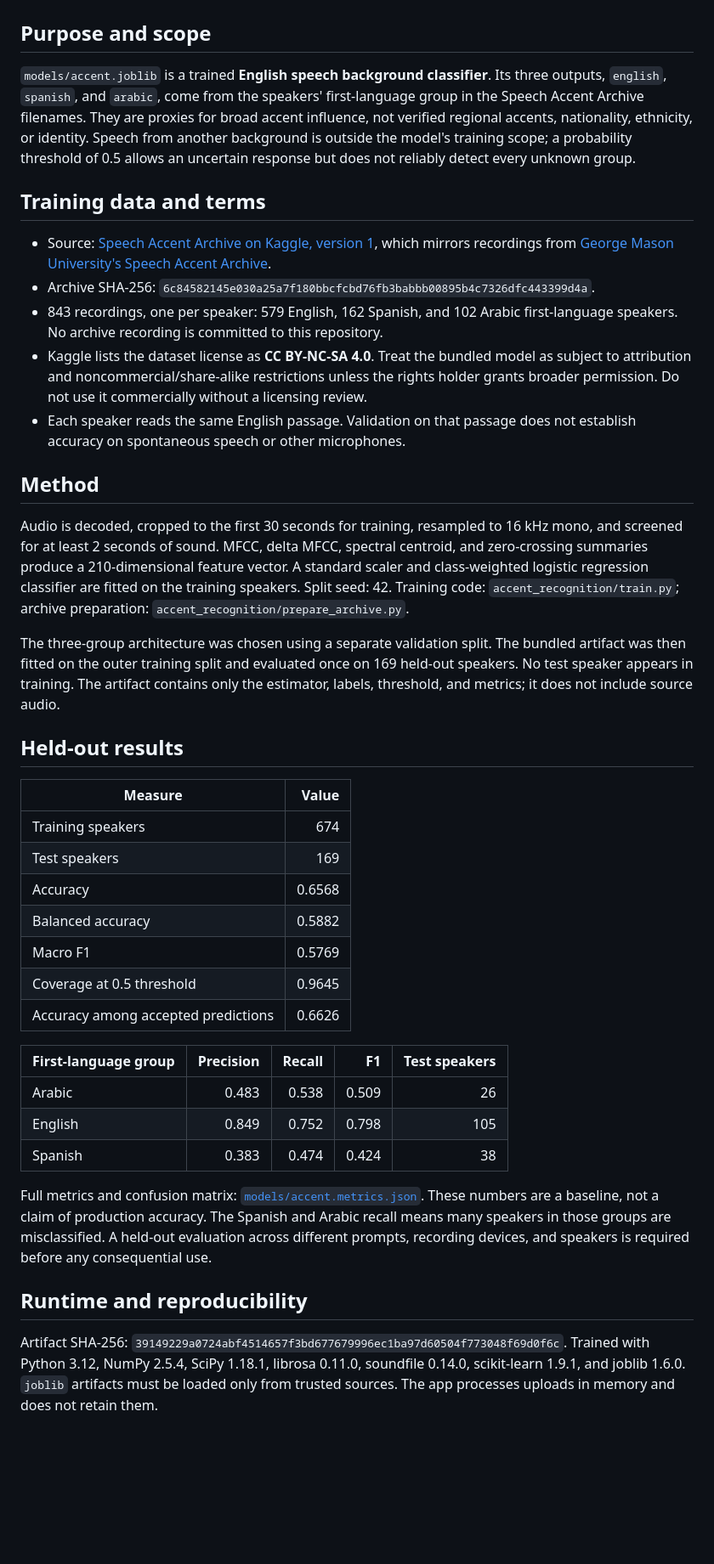
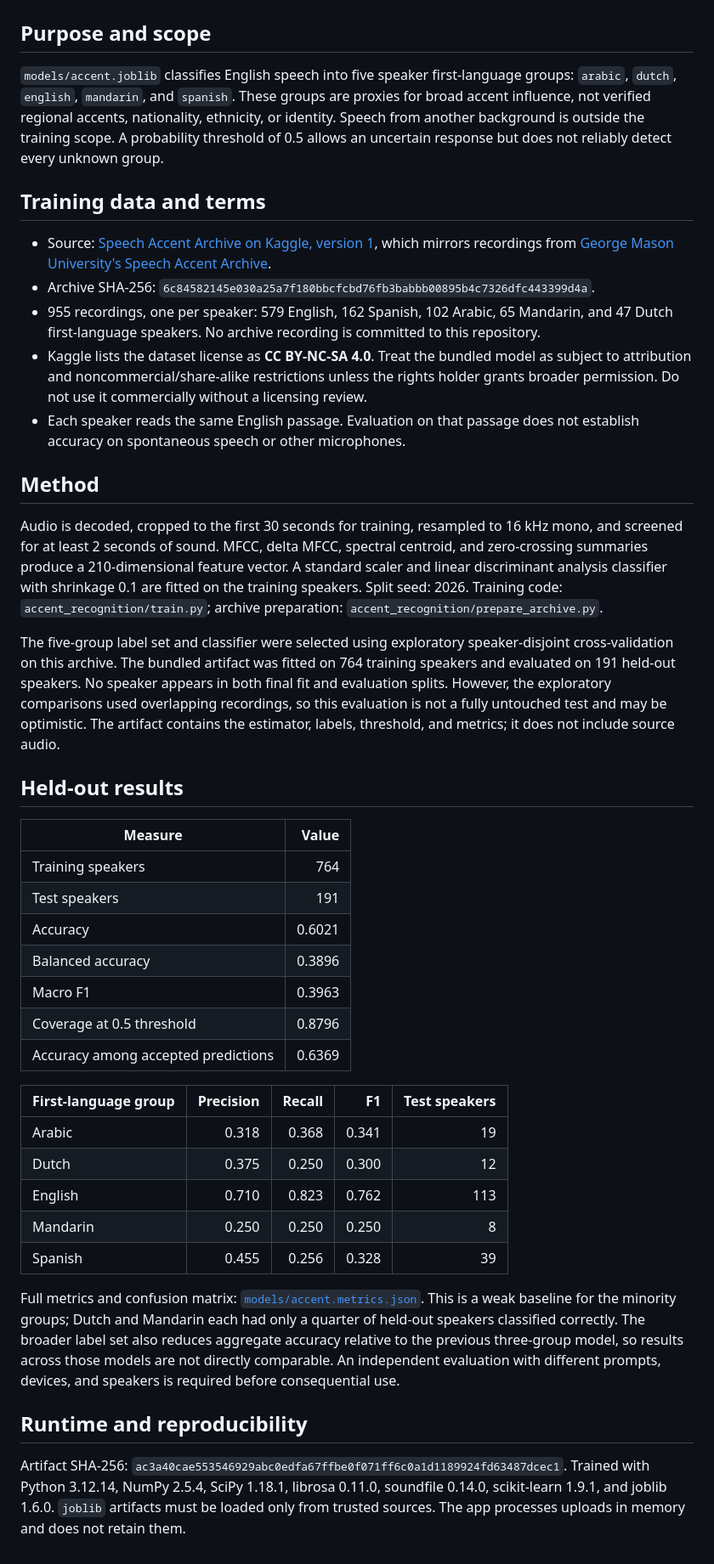
Before and after one commit to codetitan9999/AccentRecognition, a Markdown page: MODEL_CARD.md, the part around the change. Shown at 85% size. Rendered like a GitHub page; blank space fills up the shorter version.

```diff
--- a/MODEL_CARD.md
+++ b/MODEL_CARD.md
@@ -2,42 +2,44 @@
 
 ## Purpose and scope
 
-`models/accent.joblib` is a trained **English speech background classifier**. Its three outputs, `english`, `spanish`, and `arabic`, come from the speakers' first-language group in the Speech Accent Archive filenames. They are proxies for broad accent influence, not verified regional accents, nationality, ethnicity, or identity. Speech from another background is outside the model's training scope; a probability threshold of 0.5 allows an uncertain response but does not reliably detect every unknown group.
+`models/accent.joblib` classifies English speech into five speaker first-language groups: `arabic`, `dutch`, `english`, `mandarin`, and `spanish`. These groups are proxies for broad accent influence, not verified regional accents, nationality, ethnicity, or identity. Speech from another background is outside the training scope. A probability threshold of 0.5 allows an uncertain response but does not reliably detect every unknown group.
 
 ## Training data and terms
 
 - Source: [Speech Accent Archive on Kaggle, version 1](https://www.kaggle.com/datasets/rtatman/speech-accent-archive), which mirrors recordings from [George Mason University's Speech Accent Archive](https://accent.gmu.edu/).
 - Archive SHA-256: `6c84582145e030a25a7f180bbcfcbd76fb3babbb00895b4c7326dfc443399d4a`.
-- 843 recordings, one per speaker: 579 English, 162 Spanish, and 102 Arabic first-language speakers. No archive recording is committed to this repository.
+- 955 recordings, one per speaker: 579 English, 162 Spanish, 102 Arabic, 65 Mandarin, and 47 Dutch first-language speakers. No archive recording is committed to this repository.
 - Kaggle lists the dataset license as **CC BY-NC-SA 4.0**. Treat the bundled model as subject to attribution and noncommercial/share-alike restrictions unless the rights holder grants broader permission. Do not use it commercially without a licensing review.
-- Each speaker reads the same English passage. Validation on that passage does not establish accuracy on spontaneous speech or other microphones.
+- Each speaker reads the same English passage. Evaluation on that passage does not establish accuracy on spontaneous speech or other microphones.
 
 ## Method
 
-Audio is decoded, cropped to the first 30 seconds for training, resampled to 16 kHz mono, and screened for at least 2 seconds of sound. MFCC, delta MFCC, spectral centroid, and zero-crossing summaries produce a 210-dimensional feature vector. A standard scaler and class-weighted logistic regression classifier are fitted on the training speakers. Split seed: 42. Training code: `accent_recognition/train.py`; archive preparation: `accent_recognition/prepare_archive.py`.
+Audio is decoded, cropped to the first 30 seconds for training, resampled to 16 kHz mono, and screened for at least 2 seconds of sound. MFCC, delta MFCC, spectral centroid, and zero-crossing summaries produce a 210-dimensional feature vector. A standard scaler and linear discriminant analysis classifier with shrinkage 0.1 are fitted on the training speakers. Split seed: 2026. Training code: `accent_recognition/train.py`; archive preparation: `accent_recognition/prepare_archive.py`.
 
-The three-group architecture was chosen using a separate validation split. The bundled artifact was then fitted on the outer training split and evaluated once on 169 held-out speakers. No test speaker appears in training. The artifact contains only the estimator, labels, threshold, and metrics; it does not include source audio.
+The five-group label set and classifier were selected using exploratory speaker-disjoint cross-validation on this archive. The bundled artifact was fitted on 764 training speakers and evaluated on 191 held-out speakers. No speaker appears in both final fit and evaluation splits. However, the exploratory comparisons used overlapping recordings, so this evaluation is not a fully untouched test and may be optimistic. The artifact contains the estimator, labels, threshold, and metrics; it does not include source audio.
 
 ## Held-out results
 
 | Measure | Value |
 | --- | ---: |
-| Training speakers | 674 |
-| Test speakers | 169 |
-| Accuracy | 0.6568 |
-| Balanced accuracy | 0.5882 |
-| Macro F1 | 0.5769 |
-| Coverage at 0.5 threshold | 0.9645 |
-| Accuracy among accepted predictions | 0.6626 |
+| Training speakers | 764 |
+| Test speakers | 191 |
+| Accuracy | 0.6021 |
+| Balanced accuracy | 0.3896 |
+| Macro F1 | 0.3963 |
+| Coverage at 0.5 threshold | 0.8796 |
+| Accuracy among accepted predictions | 0.6369 |
 
 | First-language group | Precision | Recall | F1 | Test speakers |
 | --- | ---: | ---: | ---: | ---: |
-| Arabic | 0.483 | 0.538 | 0.509 | 26 |
-| English | 0.849 | 0.752 | 0.798 | 105 |
-| Spanish | 0.383 | 0.474 | 0.424 | 38 |
+| Arabic | 0.318 | 0.368 | 0.341 | 19 |
+| Dutch | 0.375 | 0.250 | 0.300 | 12 |
+| English | 0.710 | 0.823 | 0.762 | 113 |
+| Mandarin | 0.250 | 0.250 | 0.250 | 8 |
+| Spanish | 0.455 | 0.256 | 0.328 | 39 |
 
-Full metrics and confusion matrix: [`models/accent.metrics.json`](models/accent.metrics.json). These numbers are a baseline, not a claim of production accuracy. The Spanish and Arabic recall means many speakers in those groups are misclassified. A held-out evaluation across different prompts, recording devices, and speakers is required before any consequential use.
+Full metrics and confusion matrix: [`models/accent.metrics.json`](models/accent.metrics.json). This is a weak baseline for the minority groups; Dutch and Mandarin each had only a quarter of held-out speakers classified correctly. The broader label set also reduces aggregate accuracy relative to the previous three-group model, so results across those models are not directly comparable. An independent evaluation with different prompts, devices, and speakers is required before consequential use.
 
 ## Runtime and reproducibility
 
-Artifact SHA-256: `39149229a0724abf4514657f3bd677679996ec1ba97d60504f773048f69d0f6c`. Trained with Python 3.12, NumPy 2.5.4, SciPy 1.18.1, librosa 0.11.0, soundfile 0.14.0, scikit-learn 1.9.1, and joblib 1.6.0. `joblib` artifacts must be loaded only from trusted sources. The app processes uploads in memory and does not retain them.
+Artifact SHA-256: `ac3a40cae553546929abc0edfa67ffbe0f071ff6c0a1d1189924fd63487dcec1`. Trained with Python 3.12.14, NumPy 2.5.4, SciPy 1.18.1, librosa 0.11.0, soundfile 0.14.0, scikit-learn 1.9.1, and joblib 1.6.0. `joblib` artifacts must be loaded only from trusted sources. The app processes uploads in memory and does not retain them.
```
Also changed, not shown: README.md (+4 -4 lines).
